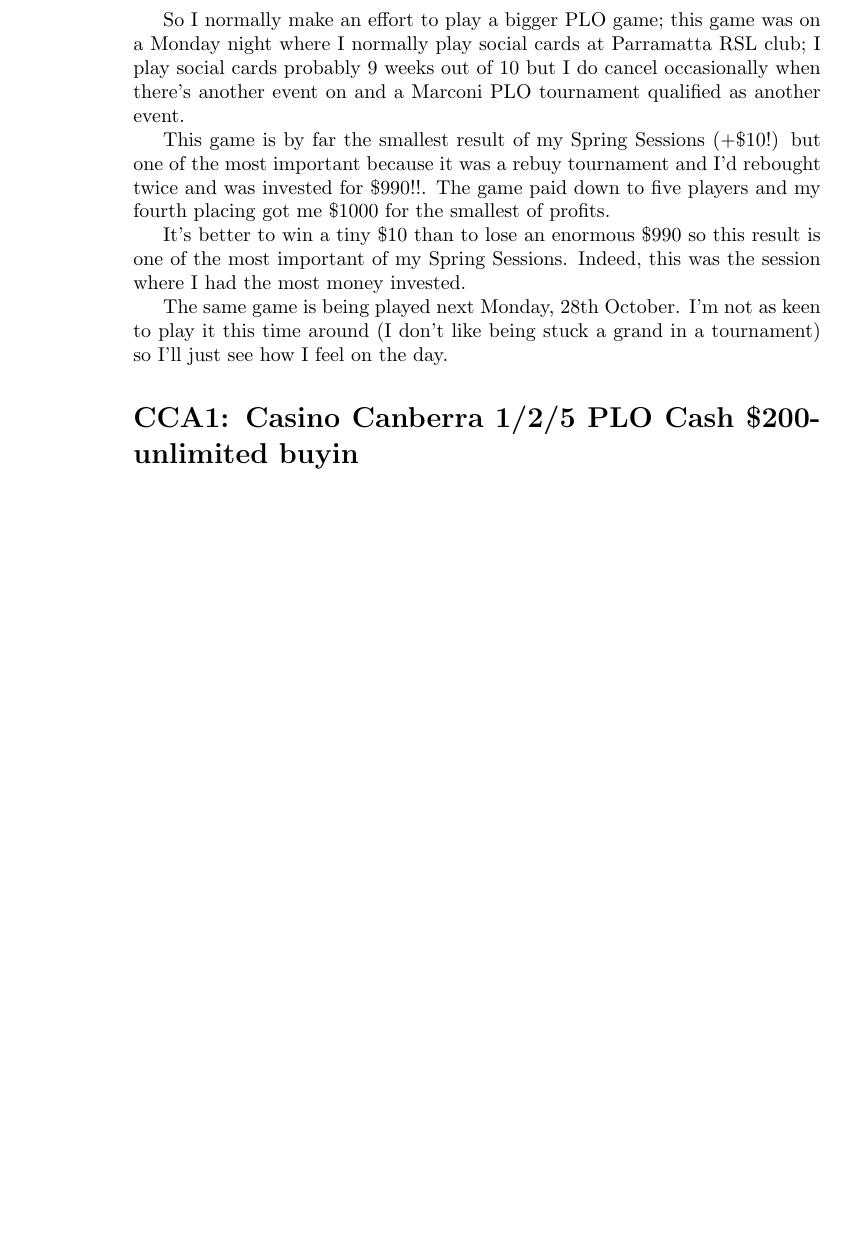
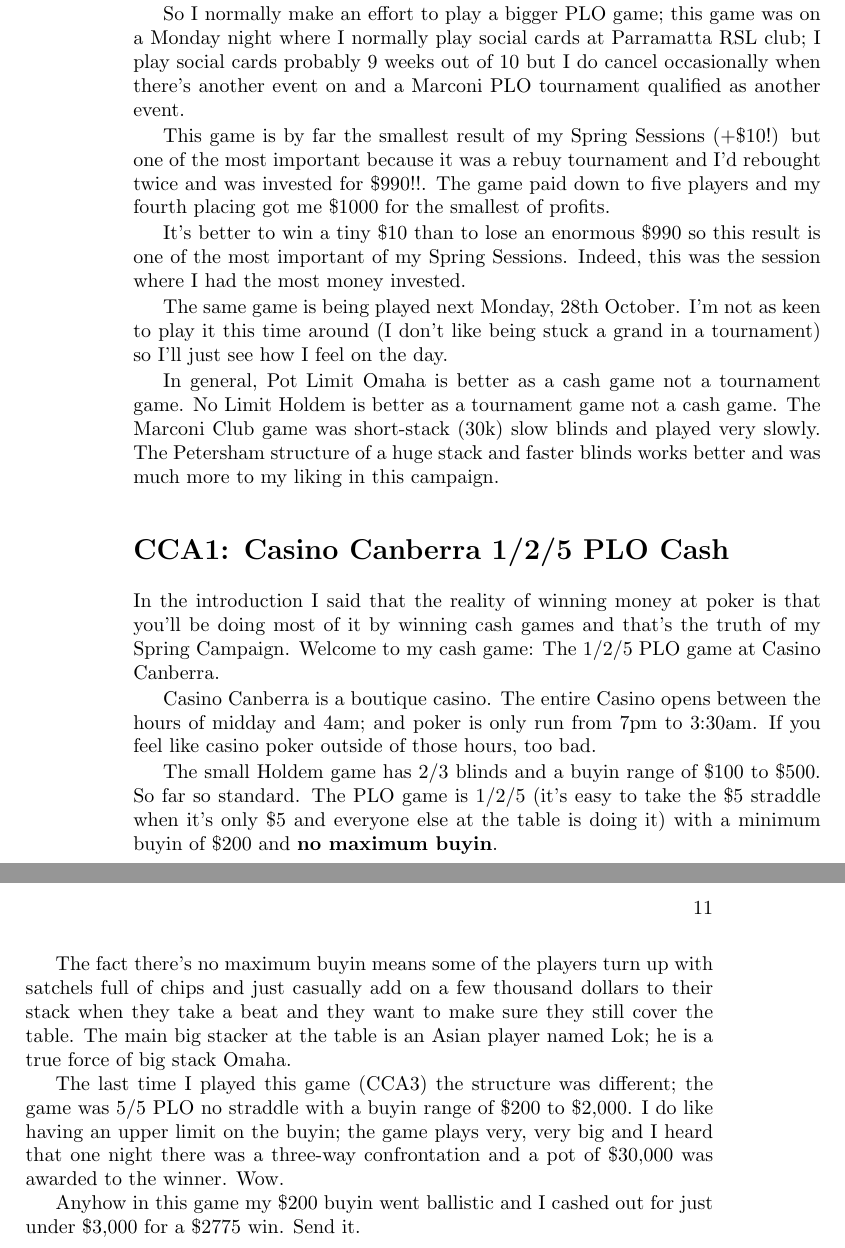
Before and after one commit to stucooper/teninten, a LaTeX book (teninten.tex, which reads thegames.tex): part of page 10 of 10 before the commit and two parts of pages 10 and 11 of 11 after it, the two joined at a grey line, cut so that both start at the same text, the shorter picture padded with empty space. Compiled offline with pdfLaTeX.

Commit message:
Sit and Gos, PLO better as a cash game, CCA1 session

```diff
--- a/thegames.tex
+++ b/thegames.tex
@@ -58,4 +71,39 @@ The same game is being played next Monday, 28th October. I'm not as
 keen to play it this time around (I don't like being stuck a grand in
 a tournament) so I'll just see how I feel on the day.
 
-\section*{CCA1: Casino Canberra 1/2/5 PLO Cash \$200-unlimited buyin}
+In general, Pot Limit Omaha is better as a cash game not a tournament
+game. No Limit Holdem is better as a tournament game not a cash game.
+The Marconi Club game was short-stack (30k) slow blinds and played
+very slowly. The Petersham structure of a huge stack and faster blinds
+works better and was much more to my liking in this campaign.
+
+\section*{CCA1: Casino Canberra 1/2/5 PLO Cash}
+
+In the introduction I said that the reality of winning money at poker
+is that you'll be doing most of it by winning cash games and that's
+the truth of my Spring Campaign. Welcome to my cash game: The 1/2/5
+PLO game at Casino Canberra.
+
+Casino Canberra is a boutique casino. The entire Casino opens between
+the hours of midday and 4am; and poker is only run from 7pm to
+3:30am. If you feel like casino poker outside of those hours, too bad.
+
+The small Holdem game has 2/3 blinds and a buyin range of \$100 to
+\$500. So far so standard. The PLO game is 1/2/5 (it's easy to take
+the \$5 straddle when it's only \$5 and everyone else at the table is
+doing it) with a minimum buyin of \$200 and \textbf{no maximum buyin}.
+
+The fact there's no maximum buyin means some of the players turn up
+with satchels full of chips and just casually add on a few thousand
+dollars to their stack when they take a beat and they want to make
+sure they still cover the table. The main big stacker at the table is
+an Asian player named Lok; he is a true force of big stack Omaha.
+
+The last time I played this game (CCA3) the structure was different;
+the game was 5/5 PLO no straddle with a buyin range of \$200 to
+\$2,000. I do like having an upper limit on the buyin; the game plays
+very, very big and I heard that one night there was a three-way
+confrontation and a pot of \$30,000 was awarded to the winner. Wow.
+
+Anyhow in this game my \$200 buyin went ballistic and I cashed out for
+just under \$3,000 for a \$2775 win. Send it.
```
Also changed, not shown: thegames.tex (13 more changed lines).
